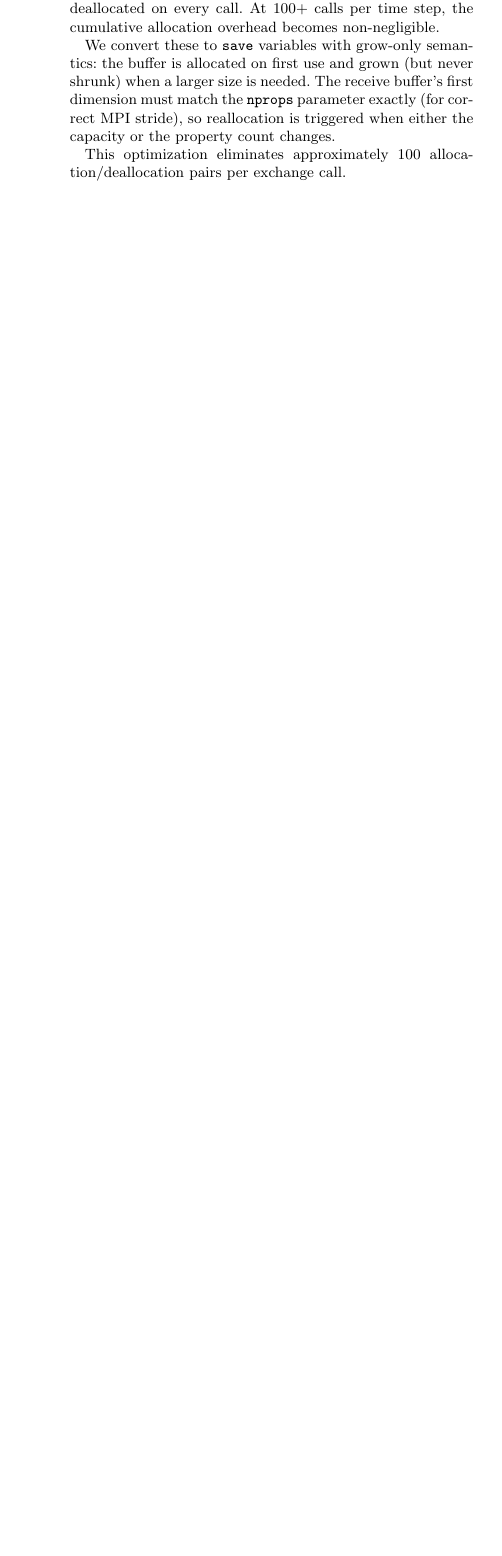
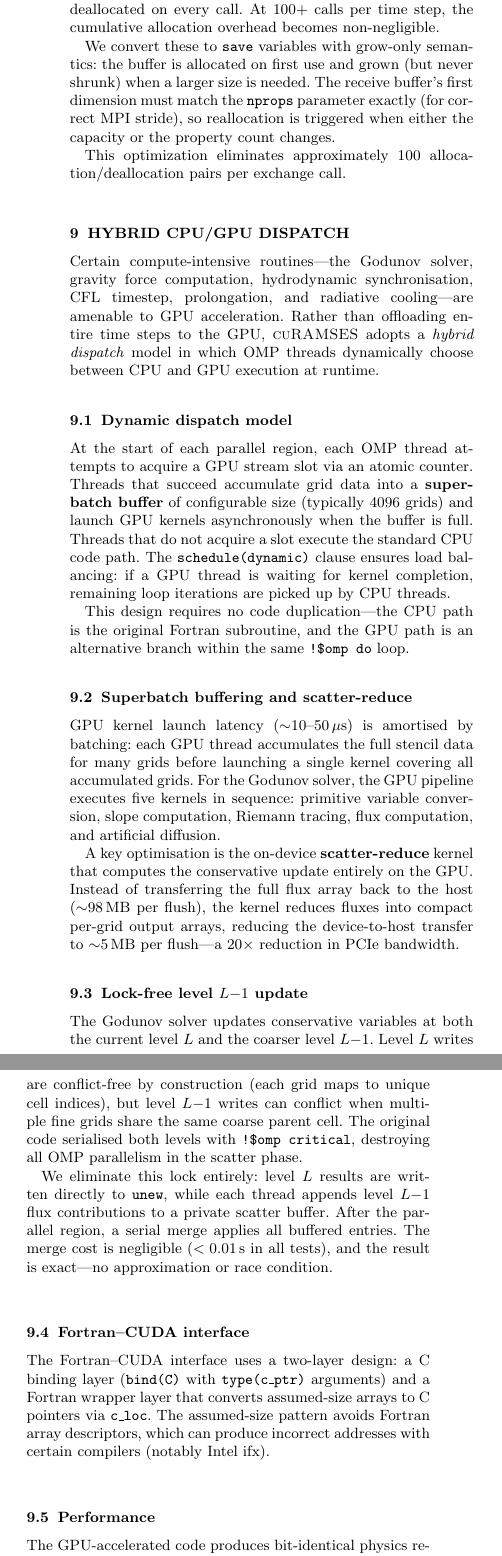
Before and after one commit to kjhan0606/cuRAMSES-kjhan, a LaTeX paper (misc/paper.tex): part of one column of page 9 of 11 before the commit and two parts of the columns of page 9 of 12 after it, the two joined at a grey line, cut so that both start at the same text, the shorter picture padded with empty space. Compiled offline with pdfLaTeX; a LaTeX package or settings file that is missing is left out.

Commit message:
Add hybrid CPU/GPU dispatch section to paper.tex
Co-Authored-By: Claude Opus 4.6 <noreply@anthropic.com>

```diff
--- a/misc/paper.tex
+++ b/misc/paper.tex
@@ -1243,4 +1243,80 @@ pairs per exchange call.
 
 
 % ===================================================================
-% 9. PERFORMANCE RESULTS
+% 9. HYBRID CPU/GPU DISPATCH
+% ===================================================================
+\section{Hybrid CPU/GPU Dispatch}
+\label{sec:hybrid}
+
+Certain compute-intensive routines---the Godunov solver, gravity force
+computation, hydrodynamic synchronisation, CFL timestep, prolongation,
+and radiative cooling---are amenable to GPU acceleration.  Rather than
+offloading entire time steps to the GPU, \curamses\ adopts a
+\emph{hybrid dispatch} model in which OMP threads dynamically choose
+between CPU and GPU execution at runtime.
+
+\subsection{Dynamic dispatch model}
+\label{sec:hybrid_dispatch}
+
+At the start of each parallel region, each OMP thread attempts to
+acquire a GPU stream slot via an atomic counter.  Threads that succeed
+accumulate grid data into a \textbf{superbatch buffer} of configurable
+size (typically 4096 grids) and launch GPU kernels asynchronously when
+the buffer is full.  Threads that do not acquire a slot execute the
+standard CPU code path.  The \code{schedule(dynamic)} clause ensures
+load balancing: if a GPU thread is waiting for kernel completion,
+remaining loop iterations are picked up by CPU threads.
+
+This design requires no code duplication---the CPU path is the
+original Fortran subroutine, and the GPU path is an alternative branch
+within the same \code{!\$omp do} loop.
+
+\subsection{Superbatch buffering and scatter-reduce}
+\label{sec:hybrid_superbatch}
+
+GPU kernel launch latency ($\sim$10--50\,$\mu$s) is amortised by
+batching: each GPU thread accumulates the full stencil data for many
+grids before launching a single kernel covering all accumulated grids.
+For the Godunov solver, the GPU pipeline executes five kernels in
+sequence: primitive variable conversion, slope computation, Riemann
+tracing, flux computation, and artificial diffusion.
+
+A key optimisation is the on-device \textbf{scatter-reduce} kernel
+that computes the conservative update entirely on the GPU.  Instead of
+transferring the full flux array back to the host ($\sim$98\,MB per
+flush), the kernel reduces fluxes into compact per-grid output arrays,
+reducing the device-to-host transfer to $\sim$5\,MB per flush---a
+$20\times$ reduction in PCIe bandwidth.
+
+\subsection{Lock-free level $L{-}1$ update}
+\label{sec:hybrid_scatter}
+
+The Godunov solver updates conservative variables at both the current
+level~$L$ and the coarser level~$L{-}1$.  Level~$L$ writes are
+conflict-free by construction (each grid maps to unique cell indices),
+but level~$L{-}1$ writes can conflict when multiple fine grids share
+the same coarse parent cell.  The original code serialised both levels
+with \code{!\$omp critical}, destroying all OMP parallelism in the
+scatter phase.
+
+We eliminate this lock entirely: level~$L$ results are written
+directly to \code{unew}, while each thread appends level~$L{-}1$ flux
+contributions to a private scatter buffer.  After the parallel region,
+a serial merge applies all buffered entries.  The merge cost is
+negligible ($< 0.01$\,s in all tests), and the result is exact---no
+approximation or race condition.
+
+\subsection{Fortran--CUDA interface}
+\label{sec:hybrid_interface}
+
+The Fortran--CUDA interface uses a two-layer design: a C binding layer
+(\code{bind(C)} with \code{type(c\_ptr)} arguments) and a Fortran
+wrapper layer that converts assumed-size arrays to C pointers via
+\code{c\_loc}.  The assumed-size pattern avoids Fortran array
+descriptors, which can produce incorrect addresses with certain
+compilers (notably Intel ifx).
+
+\subsection{Performance}
+\label{sec:hybrid_perf}
+
+The GPU-accelerated code produces bit-identical physics results
```
Also changed, not shown: misc/paper.tex (18 more changed lines).
